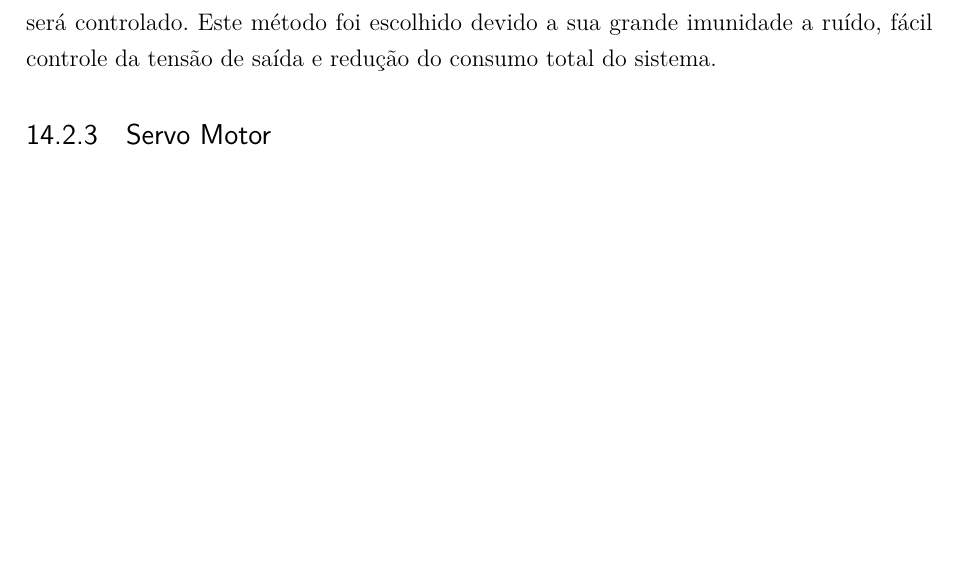
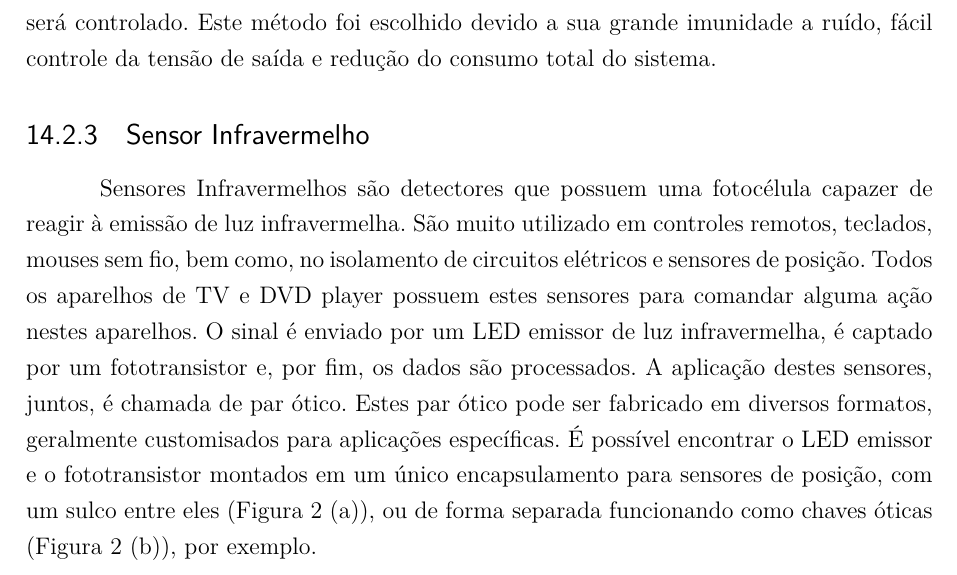
Before and after one commit to start-x/relatorio, a LaTeX thesis (relatorio.tex, which reads editaveis/msp430_circuito.tex): part of page 62 of 79, cut so that both start at the same text, the shorter picture padded with empty space. Compiled offline with pdfLaTeX.

Commit message:
Added Infrared sensor description

```diff
--- a/editaveis/msp430_circuito.tex
+++ b/editaveis/msp430_circuito.tex
@@ -69,5 +69,8 @@ Se um sinal PWM possui, por exemplo, 40\% de duty cicle significa que o sinal di
 Como dito anteriormente, o sinal PWM deve possuir uma frequência de variação entre os pulsos de forma que a carga “veja” uma tensão analógica constante. Suponha que um sinal PWM está em seu valor máximo durante 100 ms e depois muda para 0 V e fica neste estado por outros 100 ms. Se este ciclo se repetir 60 vezes por segundo, a tensão medida na saída será de 50\% da tensão máxima com frequência de 60 Hz. A esta frequência é dado o nome de frequência de modulação e depende do tipo sistema que será controlado.
 Este método foi escolhido devido a sua grande imunidade a ruído, fácil controle da tensão de saída e redução do consumo total do sistema.
 
-\subsection{Servo Motor} % (fold)
-\label{sub:servo_motor}
+\subsection{Sensor Infravermelho} % (fold)
+\label{sub:sensor_infra}
+
+Sensores Infravermelhos são detectores que possuem uma fotocélula capazer de reagir à emissão de luz infravermelha. São muito utilizado em controles remotos, teclados, mouses sem fio, bem como, no isolamento de circuitos elétricos e sensores de posição. Todos os aparelhos de TV e DVD player possuem estes sensores para comandar alguma ação nestes aparelhos. O sinal é enviado por um LED emissor de luz infravermelha, é captado por um fototransistor e, por fim, os dados são processados.
+A aplicação destes sensores, juntos, é chamada de par ótico. Estes par ótico pode ser fabricado em diversos formatos, geralmente customisados para aplicações específicas. É possível encontrar o LED emissor e o fototransistor montados em um único encapsulamento para sensores de posição, com um sulco entre eles (Figura 2 (a)), ou de forma separada funcionando como chaves óticas (Figura 2 (b)), por exemplo.
```
